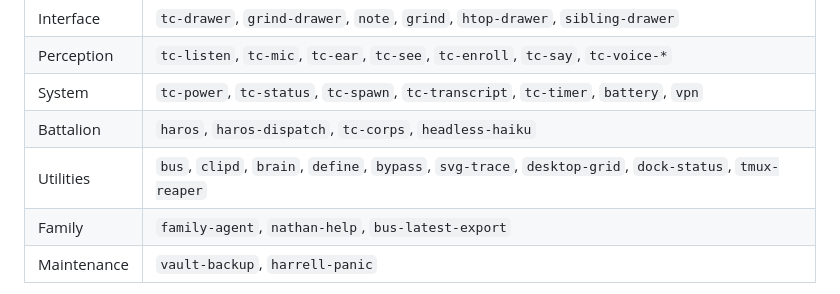
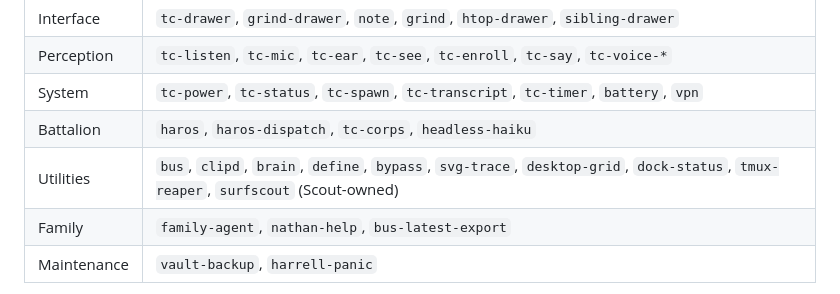
Before and after one commit to NathanJHarrell/charos, a Markdown page: README.md, the part around the change. Rendered like a GitHub page.

Commit message:
README: surface surfscout in tool inventory (CodeRabbit consistency fix)
surfscout was referenced in the Accessibility section as a Scout-owned
tool but absent from the canonical inventory table. It IS a real CLI
in bin/ that Dad can invoke (the shim). Added to Utilities with the
Scout-owned annotation so the two mentions stay consistent.

Co-Authored-By: Claude Opus 4.7 (1M context) <noreply@anthropic.com>

```diff
--- a/README.md
+++ b/README.md
@@ -155,7 +155,7 @@ Run `nathan-help` for the canonical user-facing inventory of every CHArOS tool,
 | Perception  | `tc-listen`, `tc-mic`, `tc-ear`, `tc-see`, `tc-enroll`, `tc-say`, `tc-voice-*` |
 | System      | `tc-power`, `tc-status`, `tc-spawn`, `tc-transcript`, `tc-timer`, `battery`, `vpn` |
 | Battalion   | `haros`, `haros-dispatch`, `tc-corps`, `headless-haiku`                      |
-| Utilities   | `bus`, `clipd`, `brain`, `define`, `bypass`, `svg-trace`, `desktop-grid`, `dock-status`, `tmux-reaper` |
+| Utilities   | `bus`, `clipd`, `brain`, `define`, `bypass`, `svg-trace`, `desktop-grid`, `dock-status`, `tmux-reaper`, `surfscout` (Scout-owned) |
 | Family      | `family-agent`, `nathan-help`, `bus-latest-export`                           |
 | Maintenance | `vault-backup`, `harrell-panic`                                              |
 
```
